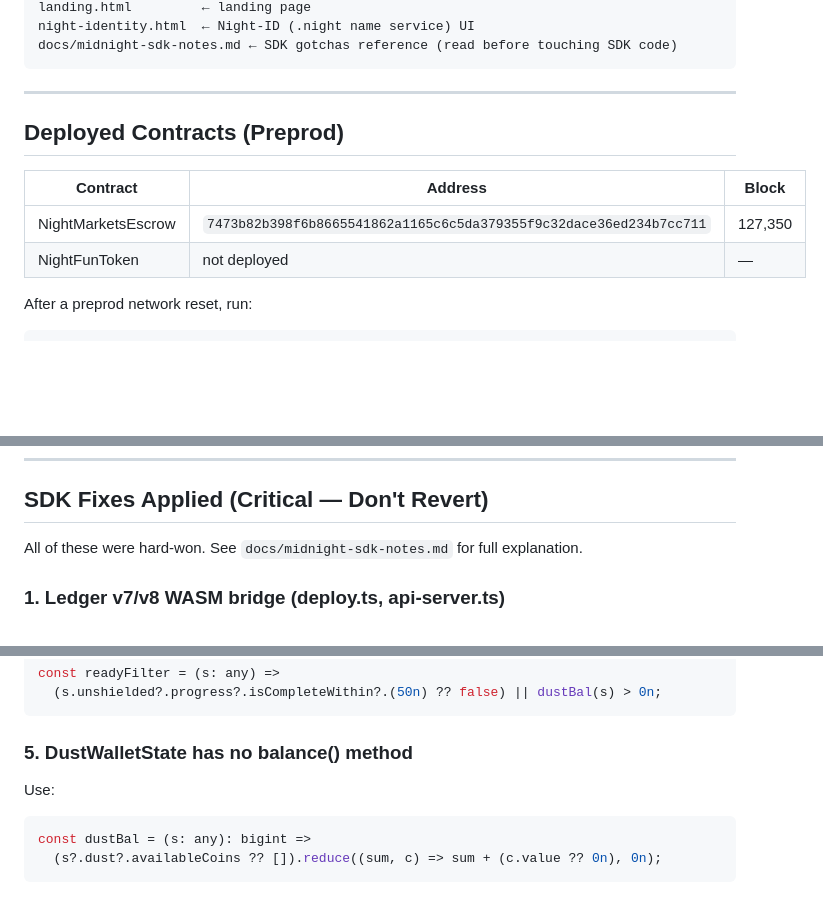
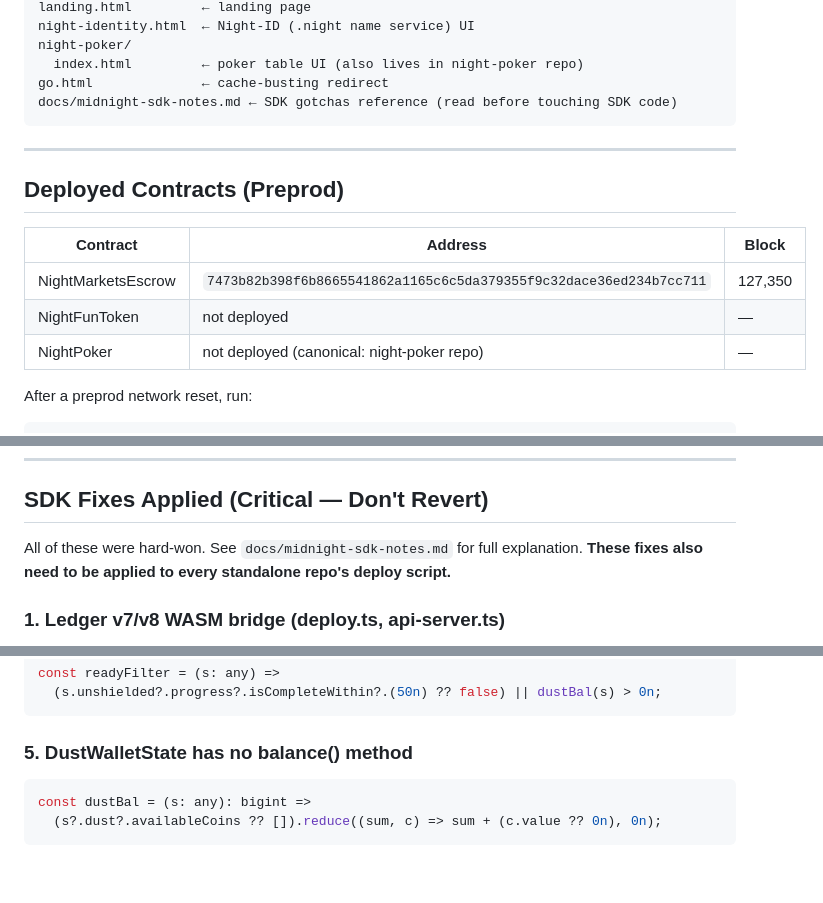
Before and after one commit to kingmunz1994-lgtm/night-markets, a Markdown page: CLAUDE.md, 3 parts joined by grey strips. GitHub-like rendering; blank space fills up the shorter version.

````diff
--- a/CLAUDE.md
+++ b/CLAUDE.md
@@ -28,5 +65,8 @@ index.html           ← main marketplace UI (single-file, no build step)
 landing.html         ← landing page
 night-identity.html  ← Night-ID (.night name service) UI
+night-poker/
+  index.html         ← poker table UI (also lives in night-poker repo)
+go.html              ← cache-busting redirect
 docs/midnight-sdk-notes.md ← SDK gotchas reference (read before touching SDK code)
 ```
 
@@ -38,6 +78,7 @@ docs/midnight-sdk-notes.md ← SDK gotchas reference (read before touching SDK c
 |---|---|---|
 | NightMarketsEscrow | `7473b82b398f6b8665541862a1165c6c5da379355f9c32dace36ed234b7cc711` | 127,350 |
 | NightFunToken | not deployed | — |
+| NightPoker | not deployed (canonical: night-poker repo) | — |
 
 After a preprod network reset, run:
 ```
@@ -106,6 +161,7 @@ Per DEPLOY.md these are planned but don't exist yet:
 ## SDK Fixes Applied (Critical — Don't Revert)
 
 All of these were hard-won. See `docs/midnight-sdk-notes.md` for full explanation.
+**These fixes also need to be applied to every standalone repo's deploy script.**
 
 ### 1. Ledger v7/v8 WASM bridge (deploy.ts, api-server.ts)
 wallet-sdk-* v1.0.0 uses ledger-v7 internally. midnight-js-contracts@4.0.4 uses ledger-v8.
@@ -129,7 +185,6 @@ const readyFilter = (s: any) =>
 ```
 
 ### 5. DustWalletState has no balance() method
-Use:
 ```typescript
 const dustBal = (s: any): bigint =>
   (s?.dust?.availableCoins ?? []).reduce((sum, c) => sum + (c.value ?? 0n), 0n);
````
Also changed, not shown: other parts of CLAUDE.md (+82 -31 lines).
